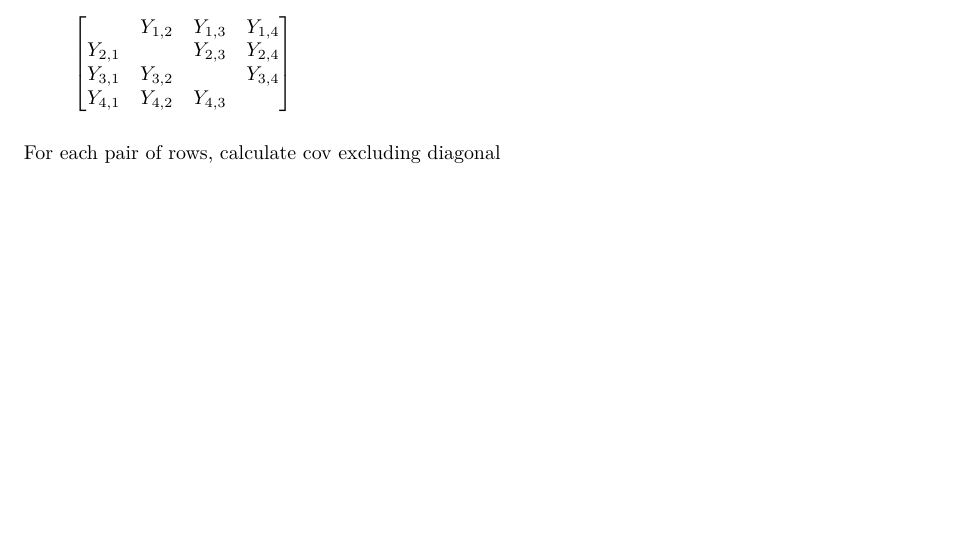
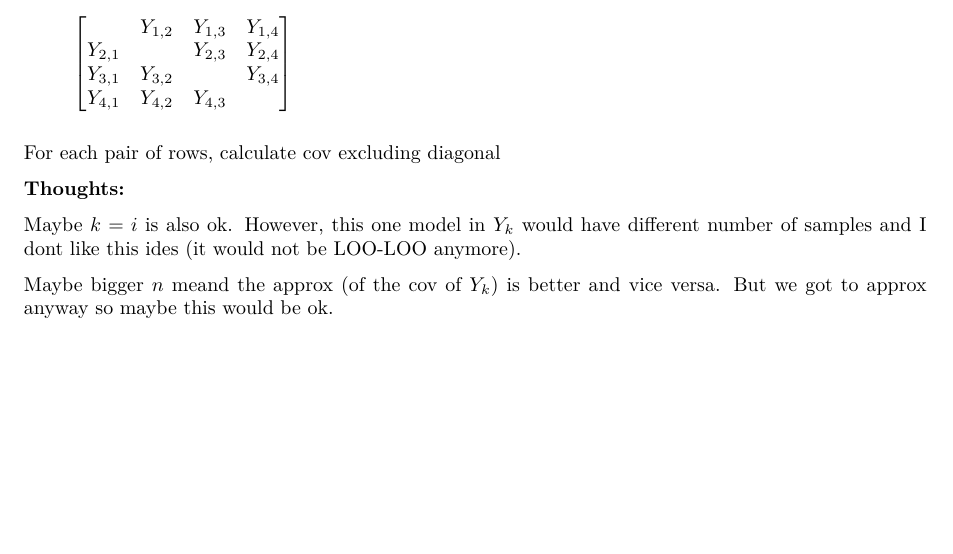
Before and after one commit to avehtari/loocv_uncertainty, a LaTeX document (theory/g2_by_tuomas.tex): part of the page, cut so that both start at the same text. Compiled offline with pdfLaTeX.

Commit message:
Update idea

```diff
--- a/theory/g2_by_tuomas.tex
+++ b/theory/g2_by_tuomas.tex
@@ -76,4 +76,11 @@ Here we can approximate $\gamma$, given that $n \geq 4$.
 
 For each pair of rows, calculate cov excluding diagonal
 
+
+\textbf{Thoughts:}
+
+Maybe $k=i$ is also ok. However, this one model in $Y_k$ would have different number of samples and I dont like this ides (it would not be LOO-LOO anymore).
+
+Maybe bigger $n$ meand the approx (of the cov of $Y_k$) is better and vice versa. But we got to approx anyway so maybe this would be ok.
+
 \end{document}
```
